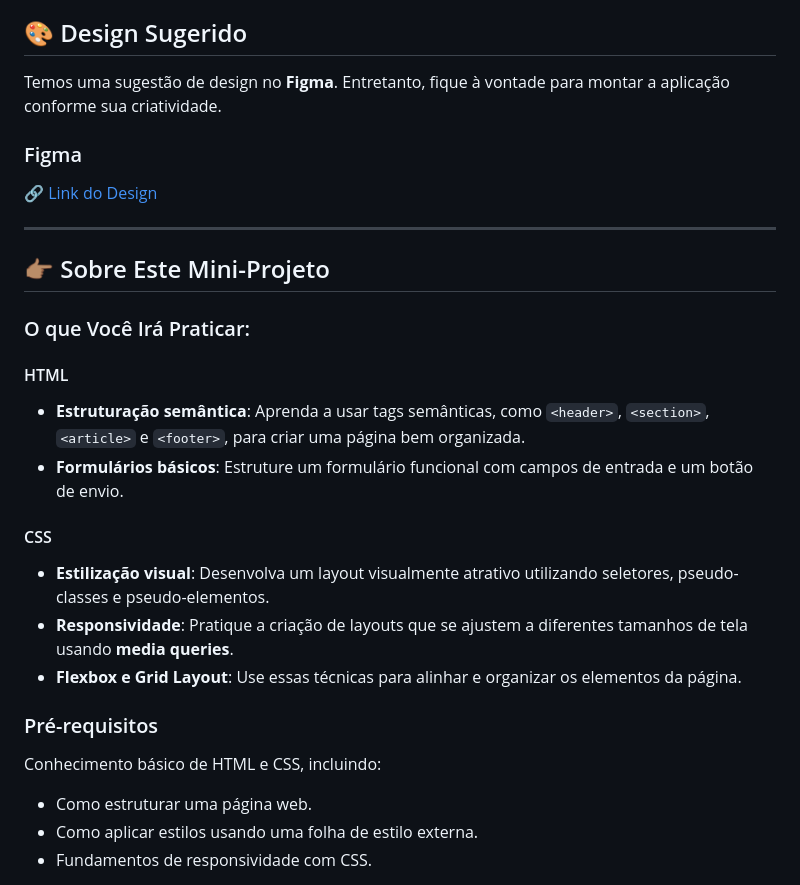
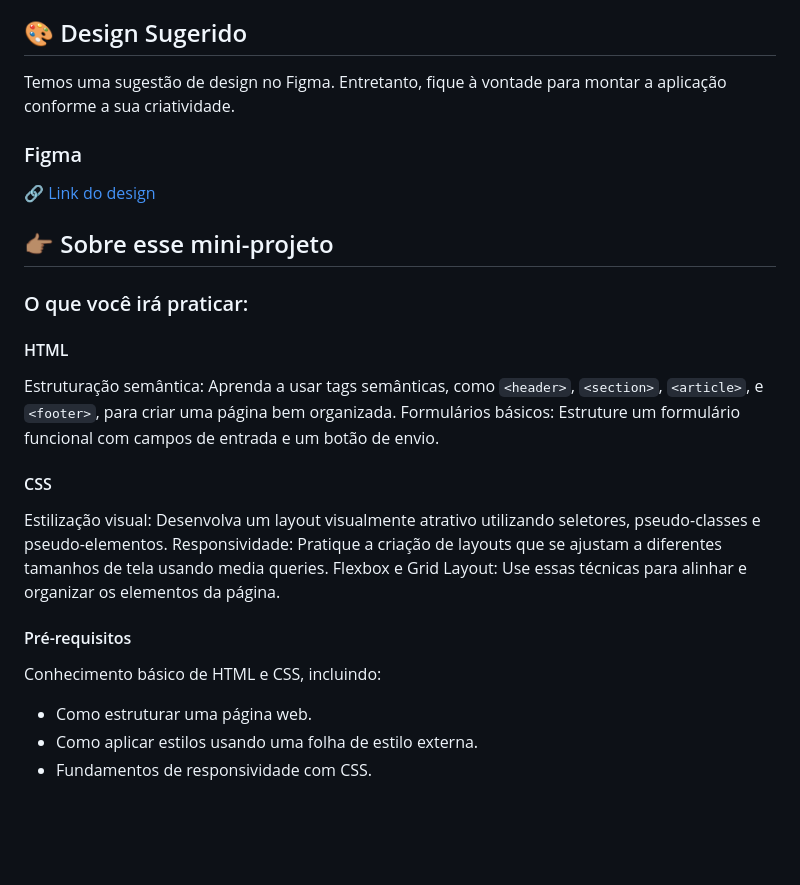
Before and after one commit to victorbento17/mp-landing-page-de-produtos-de-tecnologia, a Markdown page: README.md, the part around one of its changes. Drawn GitHub-style; blank space fills up the shorter version.

```diff
--- a/README.md
+++ b/README.md
@@ -77,33 +81,26 @@ Adicione um botão de envio estilizado.
 
 ## 🎨 Design Sugerido
 
-Temos uma sugestão de design no **Figma**. Entretanto, fique à vontade para montar a aplicação conforme sua criatividade.
+Temos uma sugestão de design no Figma. Entretanto, fique à vontade para montar a aplicação conforme a sua criatividade.
 
 ### Figma
 
-🔗 [Link do Design](https://www.figma.com/community/file/1446265657290370041)
+🔗 [Link do design](https://www.figma.com/community/file/1446265657290370041)
 
----
+## 👉🏽 Sobre esse mini-projeto
 
-## 👉🏽 Sobre Este Mini-Projeto
+### O que você irá praticar:
+#### HTML
+Estruturação semântica: Aprenda a usar tags semânticas, como `<header>`, `<section>`, `<article>`, e `<footer>`, para criar uma página bem organizada.
+Formulários básicos: Estruture um formulário funcional com campos de entrada e um botão de envio.
 
-### O que Você Irá Praticar:
+####  CSS
+Estilização visual: Desenvolva um layout visualmente atrativo utilizando seletores, pseudo-classes e pseudo-elementos.
+Responsividade: Pratique a criação de layouts que se ajustam a diferentes tamanhos de tela usando media queries.
+Flexbox e Grid Layout: Use essas técnicas para alinhar e organizar os elementos da página.
 
-#### HTML
-
-- **Estruturação semântica**: Aprenda a usar tags semânticas, como `<header>`, `<section>`, `<article>` e `<footer>`, para criar uma página bem organizada.
-- **Formulários básicos**: Estruture um formulário funcional com campos de entrada e um botão de envio.
-
-#### CSS
-
-- **Estilização visual**: Desenvolva um layout visualmente atrativo utilizando seletores, pseudo-classes e pseudo-elementos.
-- **Responsividade**: Pratique a criação de layouts que se ajustem a diferentes tamanhos de tela usando **media queries**.
-- **Flexbox e Grid Layout**: Use essas técnicas para alinhar e organizar os elementos da página.
-
-### Pré-requisitos
-
+#### Pré-requisitos
 Conhecimento básico de HTML e CSS, incluindo:
-
 - Como estruturar uma página web.
 - Como aplicar estilos usando uma folha de estilo externa.
 - Fundamentos de responsividade com CSS.
```
Also changed, not shown: other parts of README.md (+53 -49 lines).
